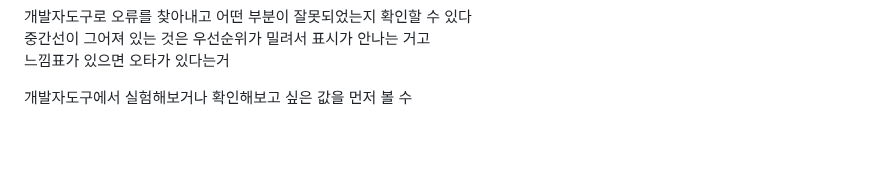
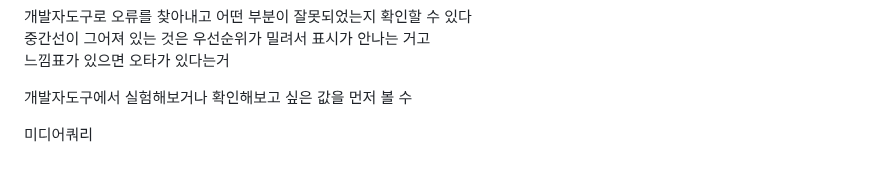
Before and after one commit to yangeunc/html_study, a Markdown page: README.md, the part around the change. Drawn GitHub-style; blank space fills up the shorter version.

```diff
--- a/README.md
+++ b/README.md
@@ -229,3 +229,4 @@ css background-image 삽입이미지는 해당 크기만큼 화면에 표시되
 <p>개발자도구</p>
 <p>개발자도구로 오류를 찾아내고 어떤 부분이 잘못되었는지 확인할 수 있다<br>중간선이 그어져 있는 것은 우선순위가 밀려서 표시가 안나는 거고 <br>느낌표가 있으면 오타가 있다는거</p>
 <p>개발자도구에서 실험해보거나 확인해보고 싶은 값을 먼저 볼 수 </p>
+<p>미디어쿼리</p>
```
